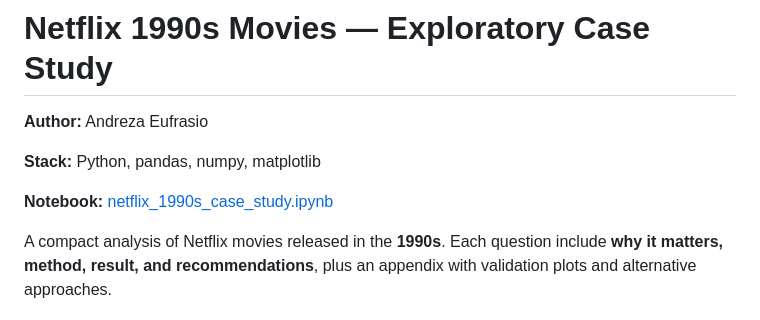
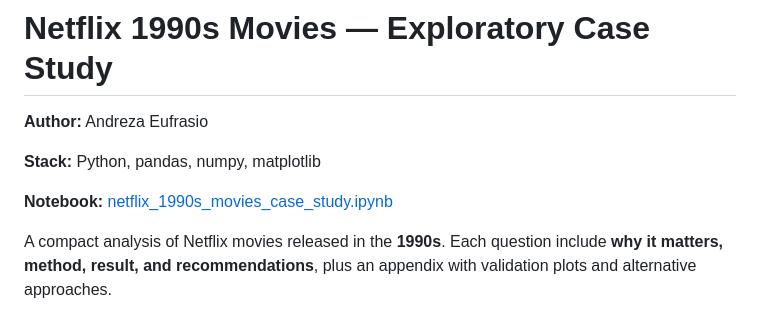
Before and after one commit to Andrezascientist/investigating-netflix-movies, a Markdown page: README.md, the part around the change. Drawn GitHub-style.

```diff
--- a/README.md
+++ b/README.md
@@ -6,7 +6,7 @@
 
 **Stack:** Python, pandas, numpy, matplotlib
 
-**Notebook:** [netflix_1990s_case_study.ipynb](netflix_1990s_case_study.ipynb)
+**Notebook:** [netflix_1990s_movies_case_study.ipynb](netflix_1990s_movies_case_study.ipynb)
 
 
 A compact analysis of Netflix movies released in the **1990s**. Each question include
```
